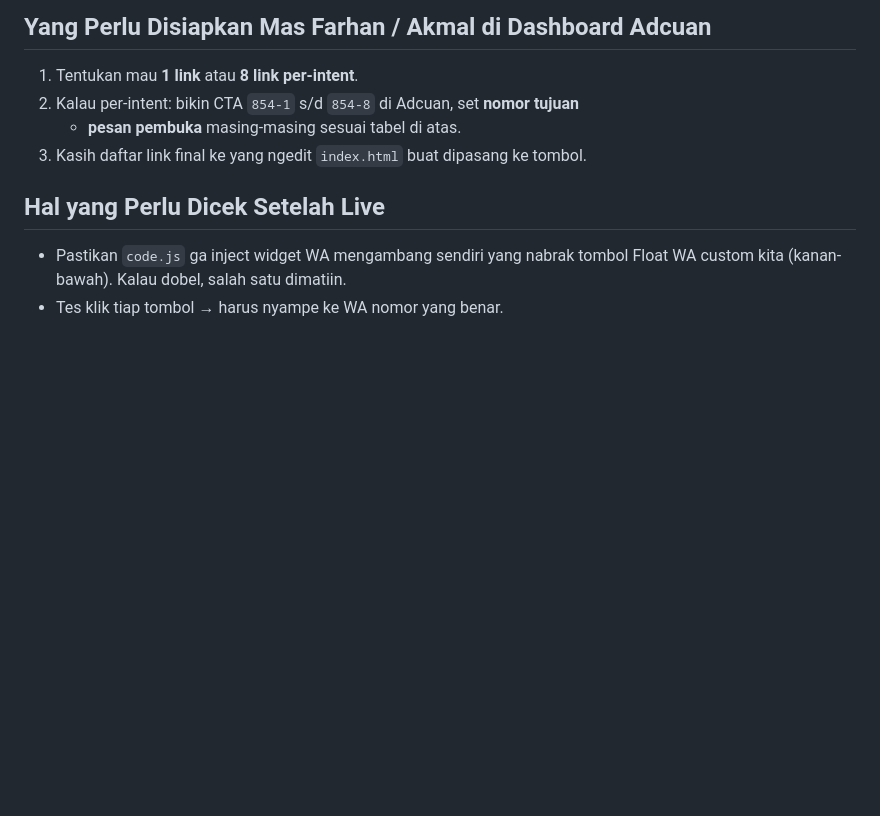
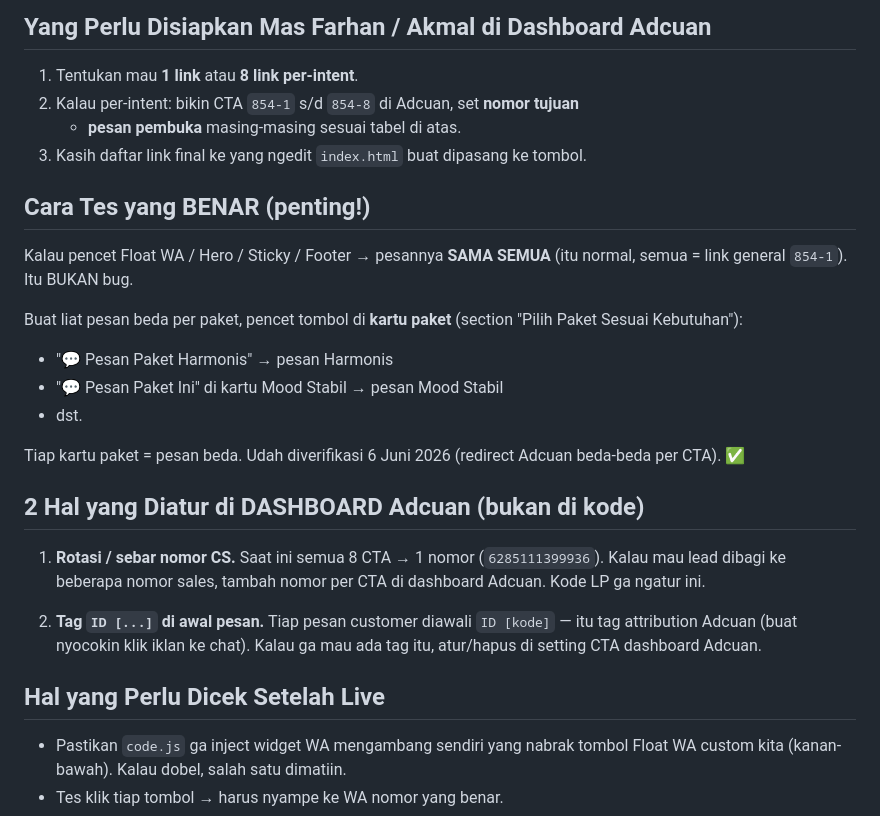
Before and after one commit to opssismed-ui/handia-menopause-landing, a Markdown page: CATATAN-ADCUAN.md, the part around the change. Drawn GitHub-style; blank space fills up the shorter version.

Commit message:
Docs: cara tes Adcuan yang bener + catatan dashboard (rotasi nomor & tag ID)

```diff
--- a/CATATAN-ADCUAN.md
+++ b/CATATAN-ADCUAN.md
@@ -144,6 +144,30 @@ User klik tombol
    + **pesan pembuka** masing-masing sesuai tabel di atas.
 3. Kasih daftar link final ke yang ngedit `index.html` buat dipasang ke tombol.
 
+## Cara Tes yang BENAR (penting!)
+
+Kalau pencet Float WA / Hero / Sticky / Footer → pesannya **SAMA SEMUA** (itu
+normal, semua = link general `854-1`). Itu BUKAN bug.
+
+Buat liat pesan beda per paket, pencet tombol di **kartu paket** (section
+"Pilih Paket Sesuai Kebutuhan"):
+- "💬 Pesan Paket Harmonis" → pesan Harmonis
+- "💬 Pesan Paket Ini" di kartu Mood Stabil → pesan Mood Stabil
+- dst.
+
+Tiap kartu paket = pesan beda. Udah diverifikasi 6 Juni 2026 (redirect Adcuan
+beda-beda per CTA). ✅
+
+## 2 Hal yang Diatur di DASHBOARD Adcuan (bukan di kode)
+
+1. **Rotasi / sebar nomor CS.** Saat ini semua 8 CTA → 1 nomor (`6285111399936`).
+   Kalau mau lead dibagi ke beberapa nomor sales, tambah nomor per CTA di dashboard
+   Adcuan. Kode LP ga ngatur ini.
+
+2. **Tag `ID [...]` di awal pesan.** Tiap pesan customer diawali `ID [kode]` —
+   itu tag attribution Adcuan (buat nyocokin klik iklan ke chat). Kalau ga mau
+   ada tag itu, atur/hapus di setting CTA dashboard Adcuan.
+
 ## Hal yang Perlu Dicek Setelah Live
 
 - Pastikan `code.js` ga inject widget WA mengambang sendiri yang nabrak tombol
```
